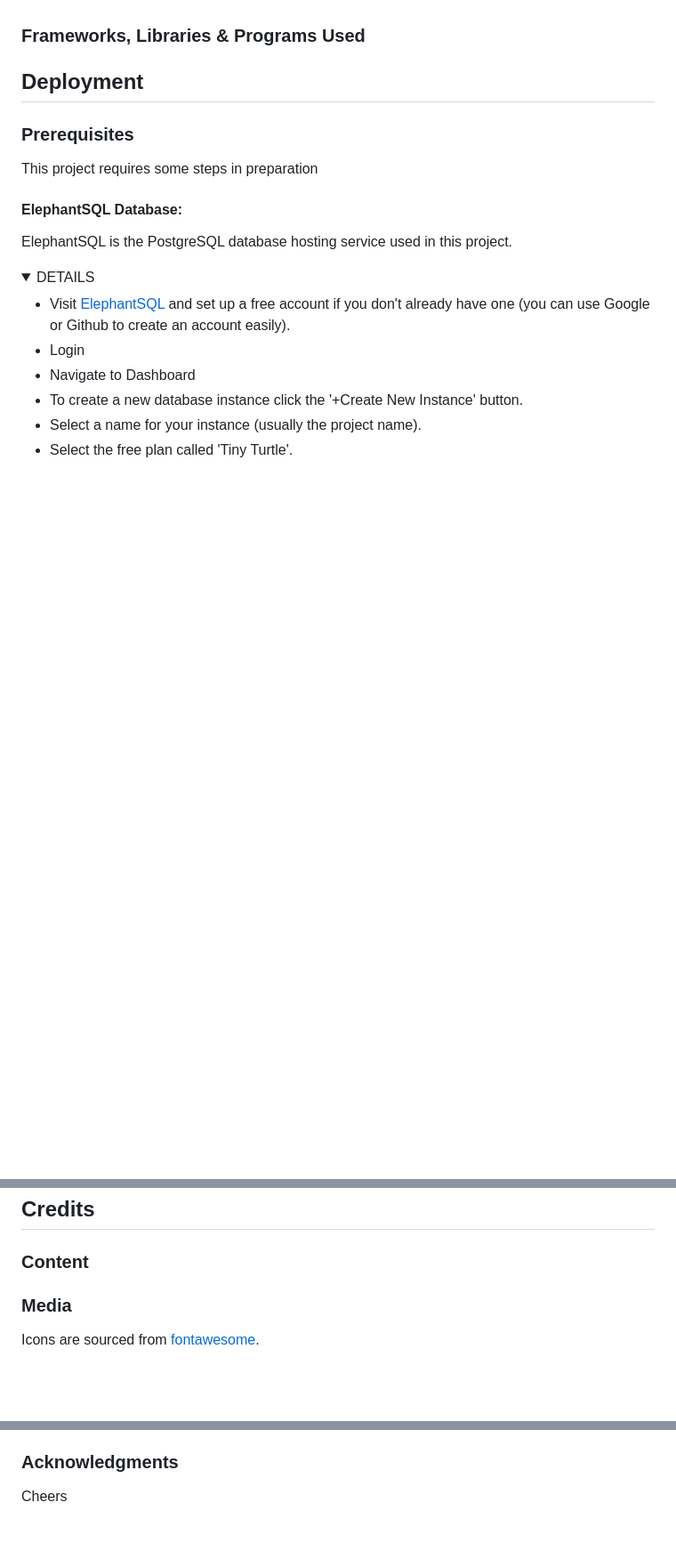
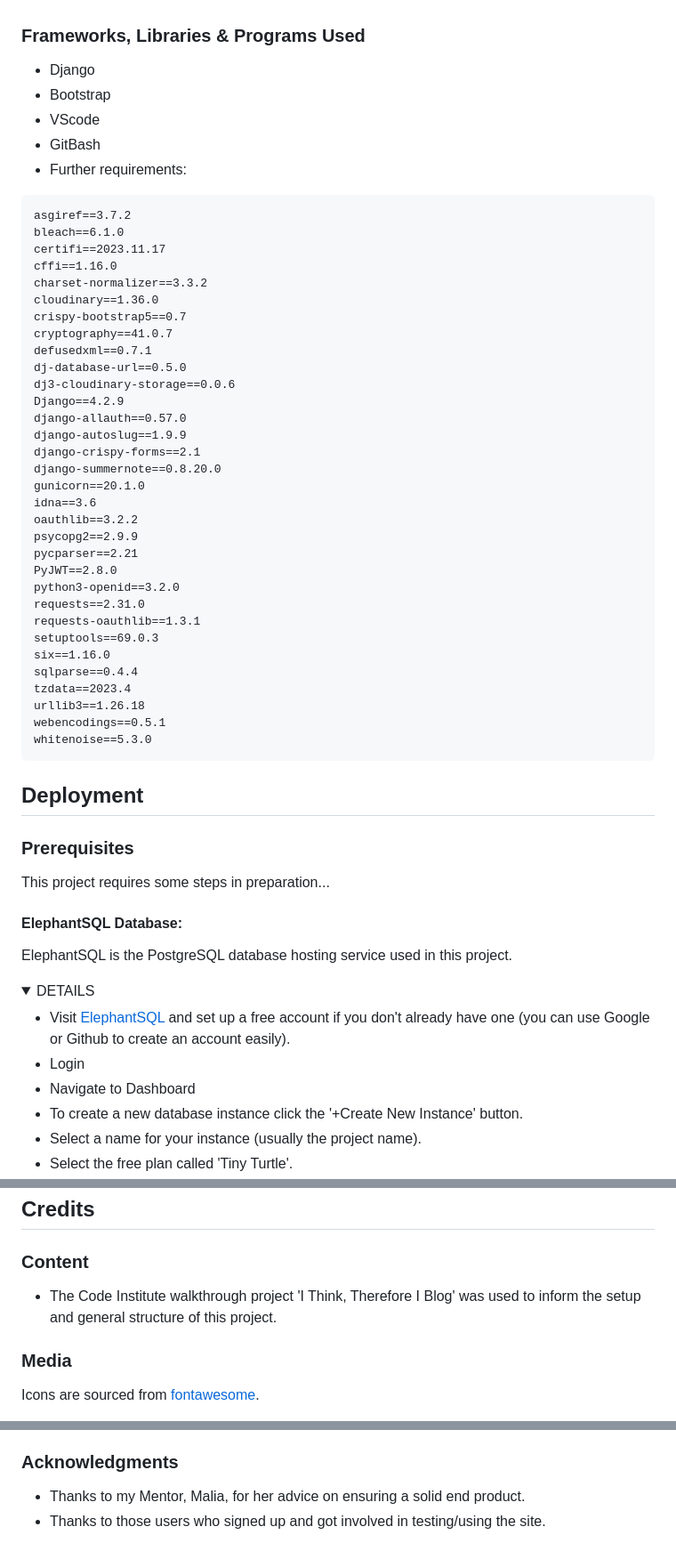
Before and after one commit to 0davidog/Umbra-Report, a Markdown page: README.md, 3 parts joined by grey strips. Shown at 89% size. Rendered like a GitHub page; folded sections open; blank space fills up the shorter version.

Commit message:
Update README.md Add detail to credits section

````diff
--- a/README.md
+++ b/README.md
@@ -404,11 +404,51 @@ Please refer to this seperate testing document for a full rundown of tests and a
 
 ### Frameworks, Libraries & Programs Used
 
+- Django
+- Bootstrap
+- VScode
+- GitBash
+- Further requirements:
+```
+asgiref==3.7.2
+bleach==6.1.0
+certifi==2023.11.17
+cffi==1.16.0
+charset-normalizer==3.3.2
+cloudinary==1.36.0
+crispy-bootstrap5==0.7
+cryptography==41.0.7
+defusedxml==0.7.1
+dj-database-url==0.5.0
+dj3-cloudinary-storage==0.0.6
+Django==4.2.9
+django-allauth==0.57.0
+django-autoslug==1.9.9
+django-crispy-forms==2.1
+django-summernote==0.8.20.0
+gunicorn==20.1.0
+idna==3.6
+oauthlib==3.2.2
+psycopg2==2.9.9
+pycparser==2.21
+PyJWT==2.8.0
+python3-openid==3.2.0
+requests==2.31.0
+requests-oauthlib==1.3.1
+setuptools==69.0.3
+six==1.16.0
+sqlparse==0.4.4
+tzdata==2023.4
+urllib3==1.26.18
+webencodings==0.5.1
+whitenoise==5.3.0
+```
+
 ## Deployment
 
 ### Prerequisites
 
-This project requires some steps in preparation
+This project requires some steps in preparation...
 
 #### ElephantSQL Database:
 
@@ -673,6 +713,8 @@ Create a new app on Heroku:
 
 ### Content
 
+- The Code Institute walkthrough project 'I Think, Therefore I Blog' was used to inform the setup and general structure of this project.
+
 ### Media
 
 Icons are sourced from [fontawesome](fontawesome.com/).
@@ -682,4 +729,5 @@ Majority of Report images uploaded to site are also the author's work however as
 
 ### Acknowledgments
 
-Cheers
+- Thanks to my Mentor, Malia, for her advice on ensuring a solid end product.
+- Thanks to those users who signed up and got involved in testing/using the site.
````
Also changed, not shown: other parts of README.md (+5 -0 lines).
